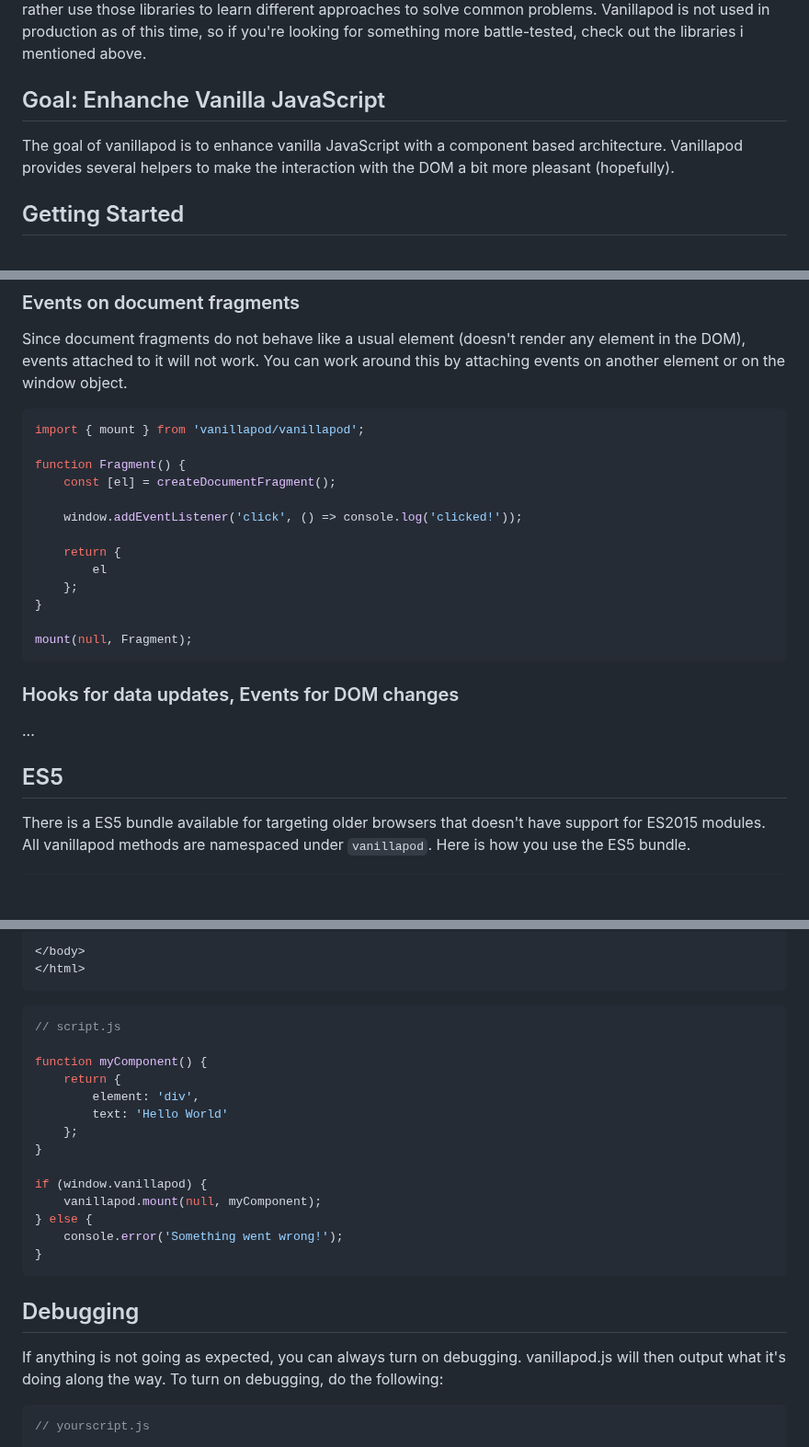
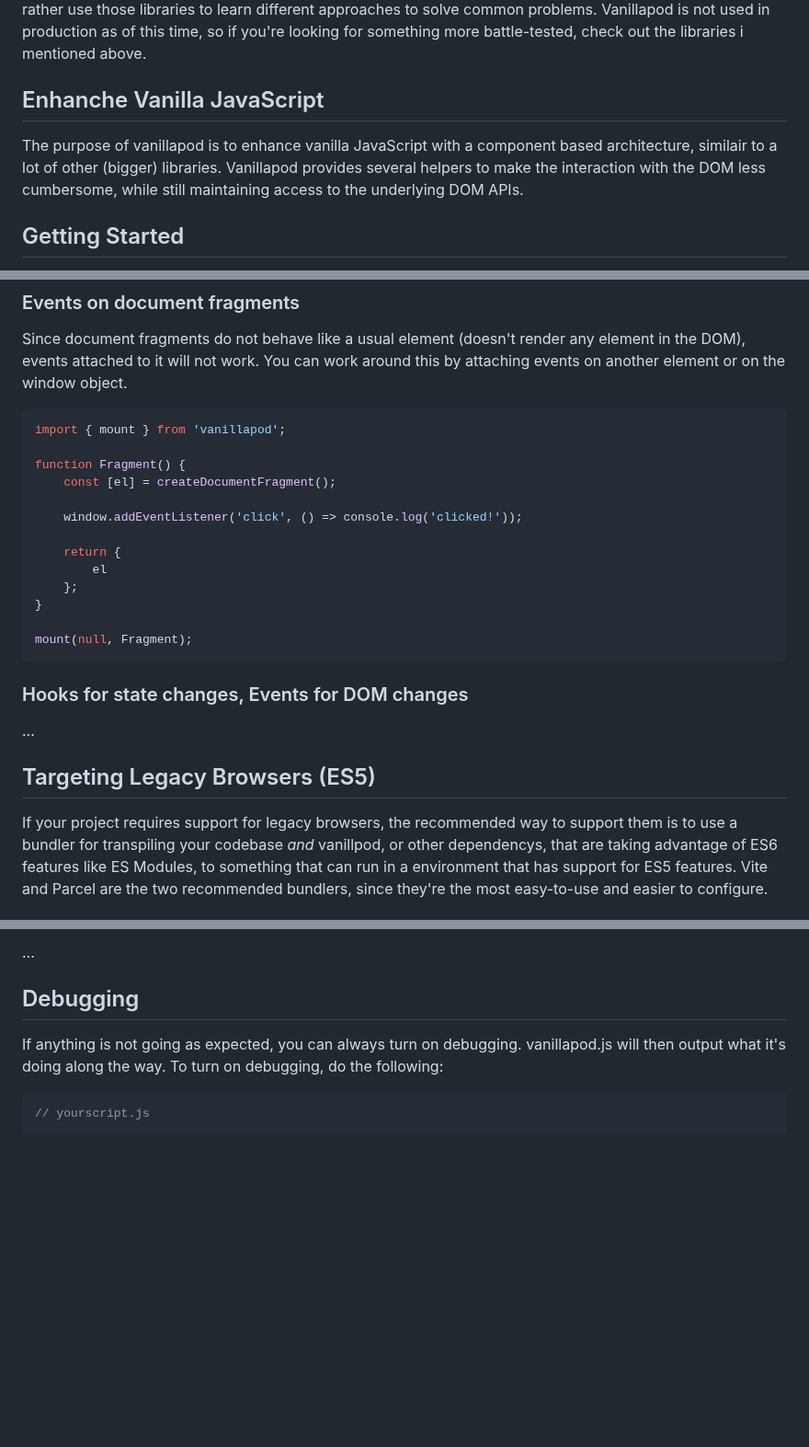
Before and after one commit to carlrafting/vanillapod, a Markdown page: readme.md, 3 parts joined by grey strips. Shown at 92% size. Rendered like a GitHub page; blank space fills up the shorter version.

````diff
--- a/readme.md
+++ b/readme.md
@@ -18,9 +18,9 @@ $ yarn add vanillapod
 
 Vanillapods main goal is to be a learning experience and to produce something useful, if not for anyone else, at least for me. It's inspired to attempt creating a UI library, by Juha Lindstedts [RE:DOM](https://redom.js.org/) and later on Chris Ferdinandis [Reef.js](https://reefjs.com/). Hopefully it will not be too similair to those libraries (why should it exist otherwise?), but rather use those libraries to learn different approaches to solve common problems. Vanillapod is not used in production as of this time, so if you're looking for something more battle-tested, check out the libraries i mentioned above.
 
-## Goal: Enhanche Vanilla JavaScript
+## Enhanche Vanilla JavaScript
 
-The goal of vanillapod is to enhance vanilla JavaScript with a component based architecture. Vanillapod provides several helpers to make the interaction with the DOM a bit more pleasant (hopefully).
+The purpose of vanillapod is to enhance vanilla JavaScript with a component based architecture, similair to a lot of other (bigger) libraries. Vanillapod provides several helpers to make the interaction with the DOM less cumbersome, while still maintaining access to the underlying DOM APIs.
 
 ## Getting Started
 
@@ -426,7 +426,7 @@ There are a few things that might create unexpected results...
 Since document fragments do not behave like a usual element (doesn't render any element in the DOM), events attached to it will not work. You can work around this by attaching events on another element or on the window object.
 
 ```js
-import { mount } from 'vanillapod/vanillapod';
+import { mount } from 'vanillapod';
 
 function Fragment() {
     const [el] = createDocumentFragment();
@@ -441,11 +441,11 @@ function Fragment() {
 mount(null, Fragment);
 ```
 
-### Hooks for data updates, Events for DOM changes
+### Hooks for state changes, Events for DOM changes
 
 ...
 
-## ES5
+## Targeting Legacy Browsers (ES5)
 
-There is a ES5 bundle available for targeting older browsers that doesn't have support for ES2015 modules. All vanillapod methods are namespaced under `vanillapod`. Here is how you use the ES5 bundle.
+If your project requires support for legacy browsers, the recommended way to support them is to use a bundler for transpiling your codebase _and_ vanillpod, or other dependencys, that are taking advantage of ES6 features like ES Modules, to something that can run in a environment that has support for ES5 features. Vite and Parcel are the two recommended bundlers, since they're the most easy-to-use and easier to configure.
 
@@ -468,24 +457,5 @@ There is a ES5 bundle available for targeting older browsers that doesn't have s
 
-</body>
-</html>
-```
-
-```javascript
-// script.js
-
-function myComponent() {
-    return {
-        element: 'div',
-        text: 'Hello World'
-    };
-}
-
-if (window.vanillapod) {
-    vanillapod.mount(null, myComponent);
-} else {
-    console.error('Something went wrong!');
-}
-```
+...
 
 ## Debugging
 
````
Also changed, not shown: other parts of readme.md (+4 -15 lines).
